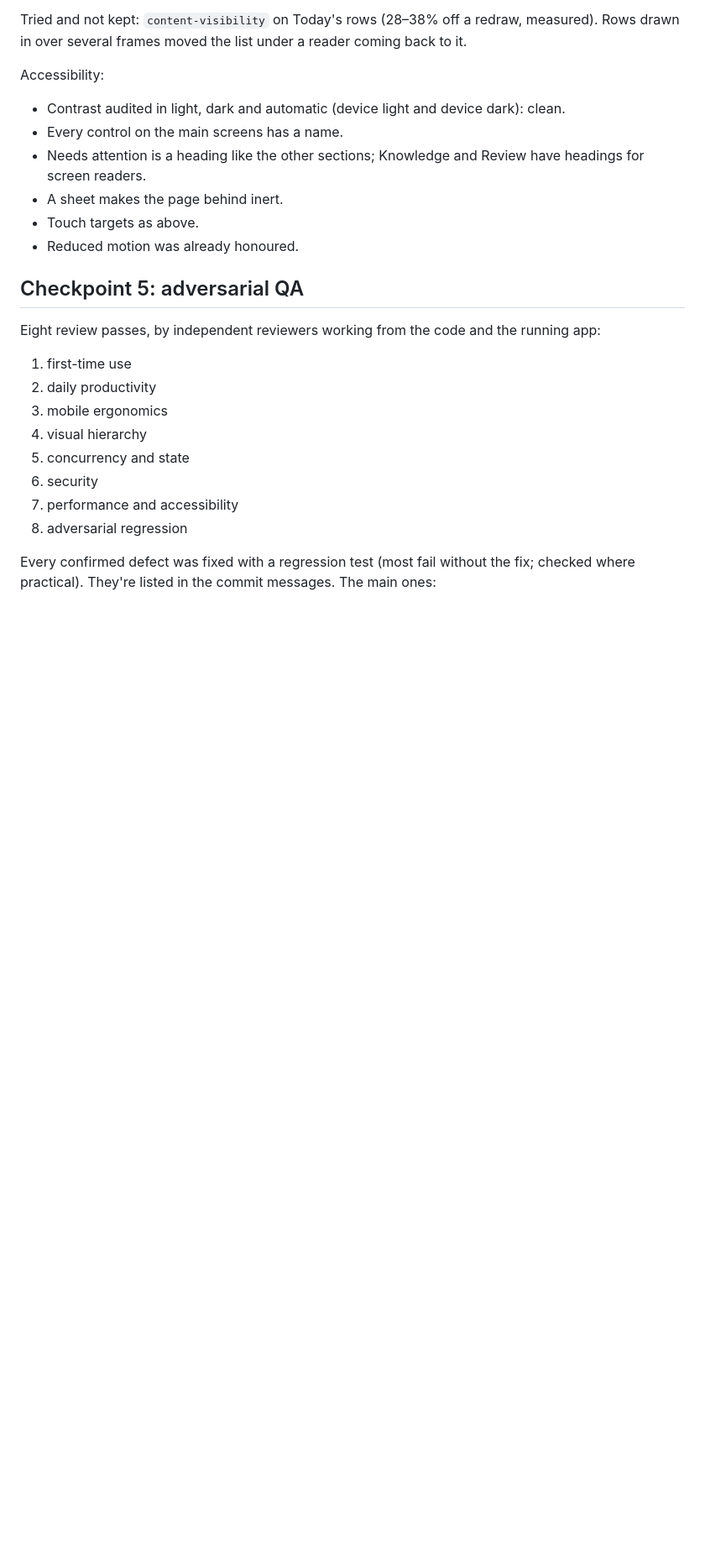
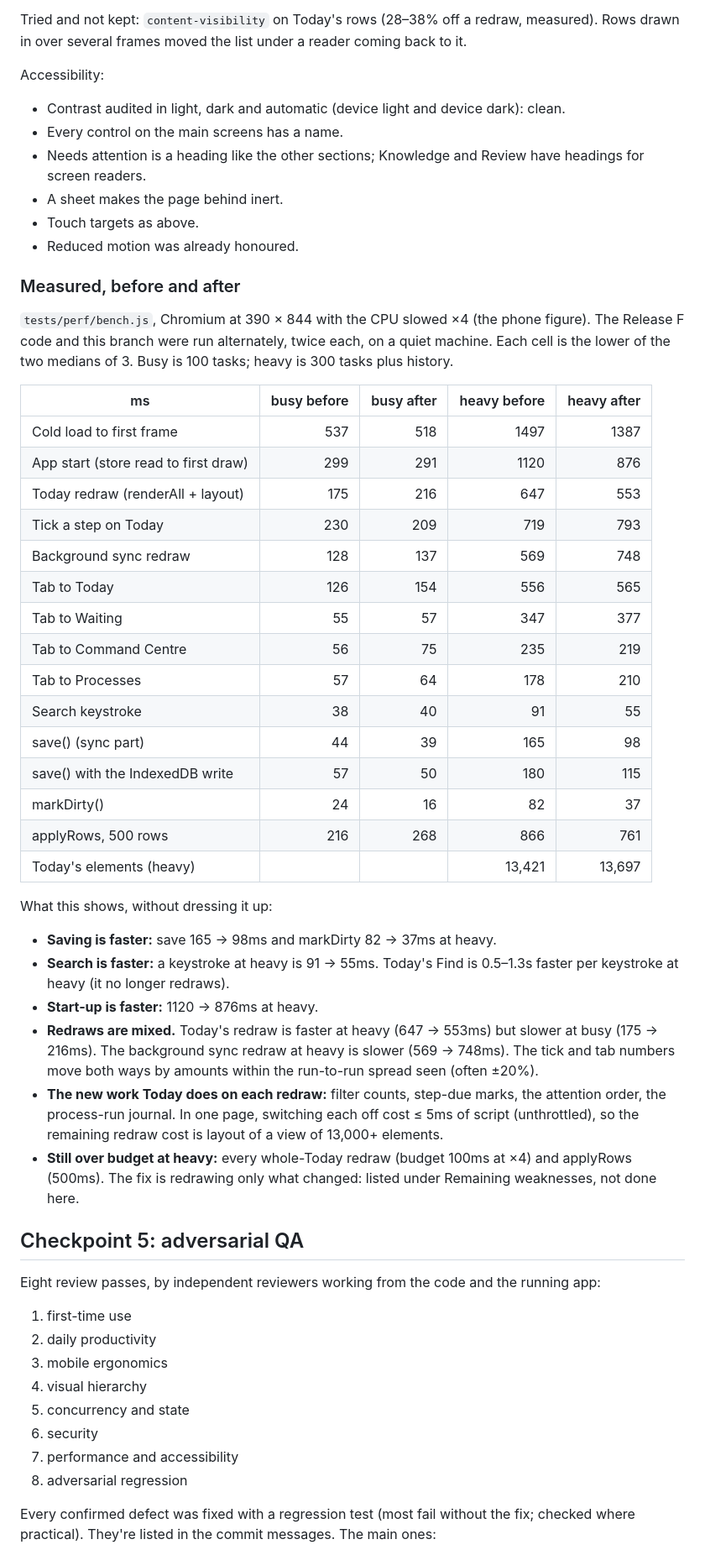
Before and after one commit to Robert4lyf/Work-dashboard, a Markdown page: docs/ux/release-g.md, the part around the change. Shown at 84% size. Drawn GitHub-style; blank space fills up the shorter version.

Commit message:
Release G: measured performance, before and after
Co-Authored-By: Claude Opus 5.5 <noreply@anthropic.com>
Claude-Session: https://claude.ai/code/session_01XHyUGy59RsfWuE8XiyyjhN

```diff
--- a/docs/ux/release-g.md
+++ b/docs/ux/release-g.md
@@ -134,6 +134,46 @@ Accessibility:
 - Touch targets as above.
 - Reduced motion was already honoured.
 
+### Measured, before and after
+
+`tests/perf/bench.js`, Chromium at 390 × 844 with the CPU slowed ×4 (the phone figure). The
+Release F code and this branch were run alternately, twice each, on a quiet machine. Each cell is
+the lower of the two medians of 3. Busy is 100 tasks; heavy is 300 tasks plus history.
+
+| ms | busy before | busy after | heavy before | heavy after |
+|---|---:|---:|---:|---:|
+| Cold load to first frame | 537 | 518 | 1497 | 1387 |
+| App start (store read to first draw) | 299 | 291 | 1120 | 876 |
+| Today redraw (renderAll + layout) | 175 | 216 | 647 | 553 |
+| Tick a step on Today | 230 | 209 | 719 | 793 |
+| Background sync redraw | 128 | 137 | 569 | 748 |
+| Tab to Today | 126 | 154 | 556 | 565 |
+| Tab to Waiting | 55 | 57 | 347 | 377 |
+| Tab to Command Centre | 56 | 75 | 235 | 219 |
+| Tab to Processes | 57 | 64 | 178 | 210 |
+| Search keystroke | 38 | 40 | 91 | 55 |
+| save() (sync part) | 44 | 39 | 165 | 98 |
+| save() with the IndexedDB write | 57 | 50 | 180 | 115 |
+| markDirty() | 24 | 16 | 82 | 37 |
+| applyRows, 500 rows | 216 | 268 | 866 | 761 |
+| Today's elements (heavy) | | | 13,421 | 13,697 |
+
+What this shows, without dressing it up:
+
+- **Saving is faster:** save 165 → 98ms and markDirty 82 → 37ms at heavy.
+- **Search is faster:** a keystroke at heavy is 91 → 55ms. Today's Find is 0.5–1.3s faster per
+  keystroke at heavy (it no longer redraws).
+- **Start-up is faster:** 1120 → 876ms at heavy.
+- **Redraws are mixed.** Today's redraw is faster at heavy (647 → 553ms) but slower at busy
+  (175 → 216ms). The background sync redraw at heavy is slower (569 → 748ms). The tick and tab
+  numbers move both ways by amounts within the run-to-run spread seen (often ±20%).
+- **The new work Today does on each redraw:** filter counts, step-due marks, the attention
+  order, the process-run journal. In one page, switching each off cost ≤ 5ms of script
+  (unthrottled), so the remaining redraw cost is layout of a view of 13,000+ elements.
+- **Still over budget at heavy:** every whole-Today redraw (budget 100ms at ×4) and applyRows
+  (500ms). The fix is redrawing only what changed: listed under Remaining weaknesses, not done
+  here.
+
 ## Checkpoint 5: adversarial QA
 
 Eight review passes, by independent reviewers working from the code and the running app:
```
